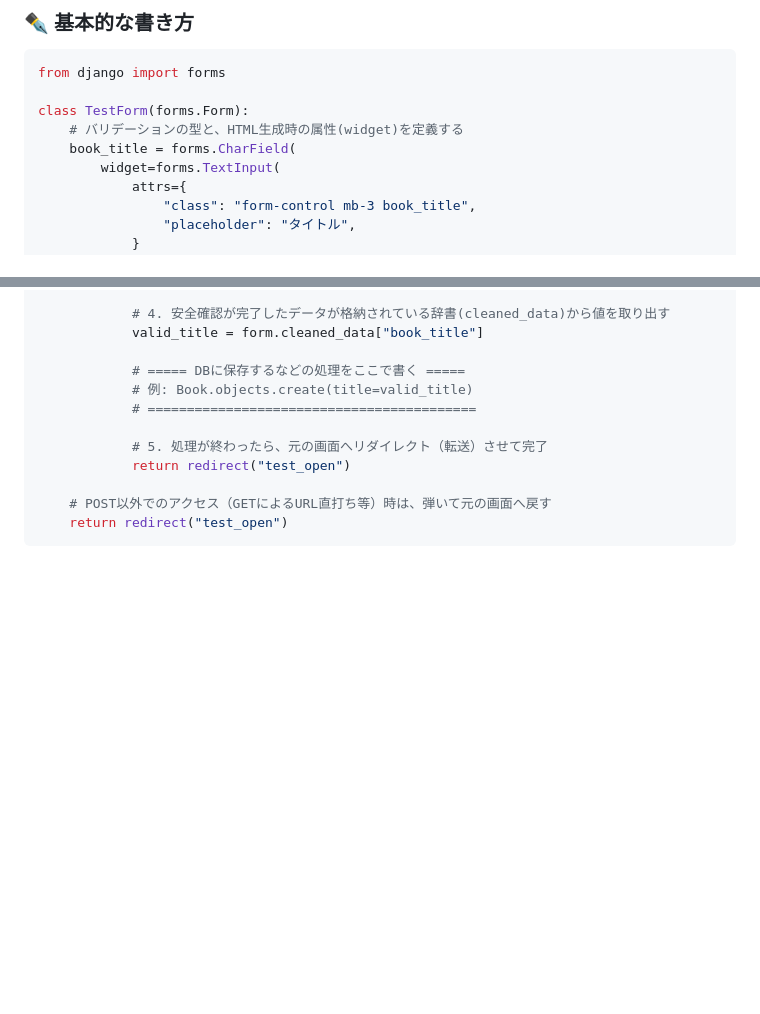
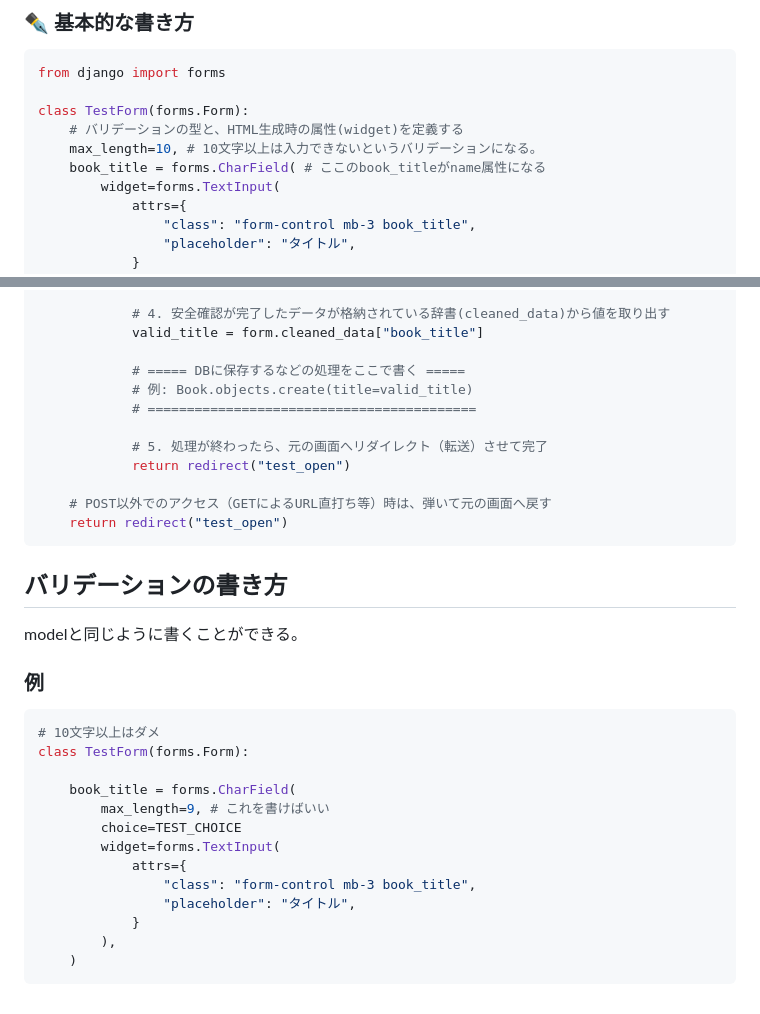
Before and after one commit to tsujiyuto-288/django, a Markdown page: docs/forms.md, 2 parts joined by grey strips. Drawn GitHub-style; blank space fills up the shorter version.

Commit message:
バリデーションかけるよということを追記

````diff
--- a/docs/forms.md
+++ b/docs/forms.md
@@ -27,7 +27,8 @@ from django import forms
 
 class TestForm(forms.Form):
     # バリデーションの型と、HTML生成時の属性(widget)を定義する
-    book_title = forms.CharField(
+    max_length=10, # 10文字以上は入力できないというバリデーションになる。
+    book_title = forms.CharField( # ここのbook_titleがname属性になる
         widget=forms.TextInput(
             attrs={
                 "class": "form-control mb-3 book_title",
@@ -112,3 +113,25 @@ def django_form_register(request):
     # POST以外でのアクセス（GETによるURL直打ち等）時は、弾いて元の画面へ戻す
     return redirect("test_open")
 ```
+
+## バリデーションの書き方
+
+modelと同じように書くことができる。
+
+### 例
+
+```python
+# 10文字以上はダメ
+class TestForm(forms.Form):
+
+    book_title = forms.CharField(
+        max_length=9, # これを書けばいい
+        choice=TEST_CHOICE
+        widget=forms.TextInput(
+            attrs={
+                "class": "form-control mb-3 book_title",
+                "placeholder": "タイトル",
+            }
+        ),
+    )
+```
````
